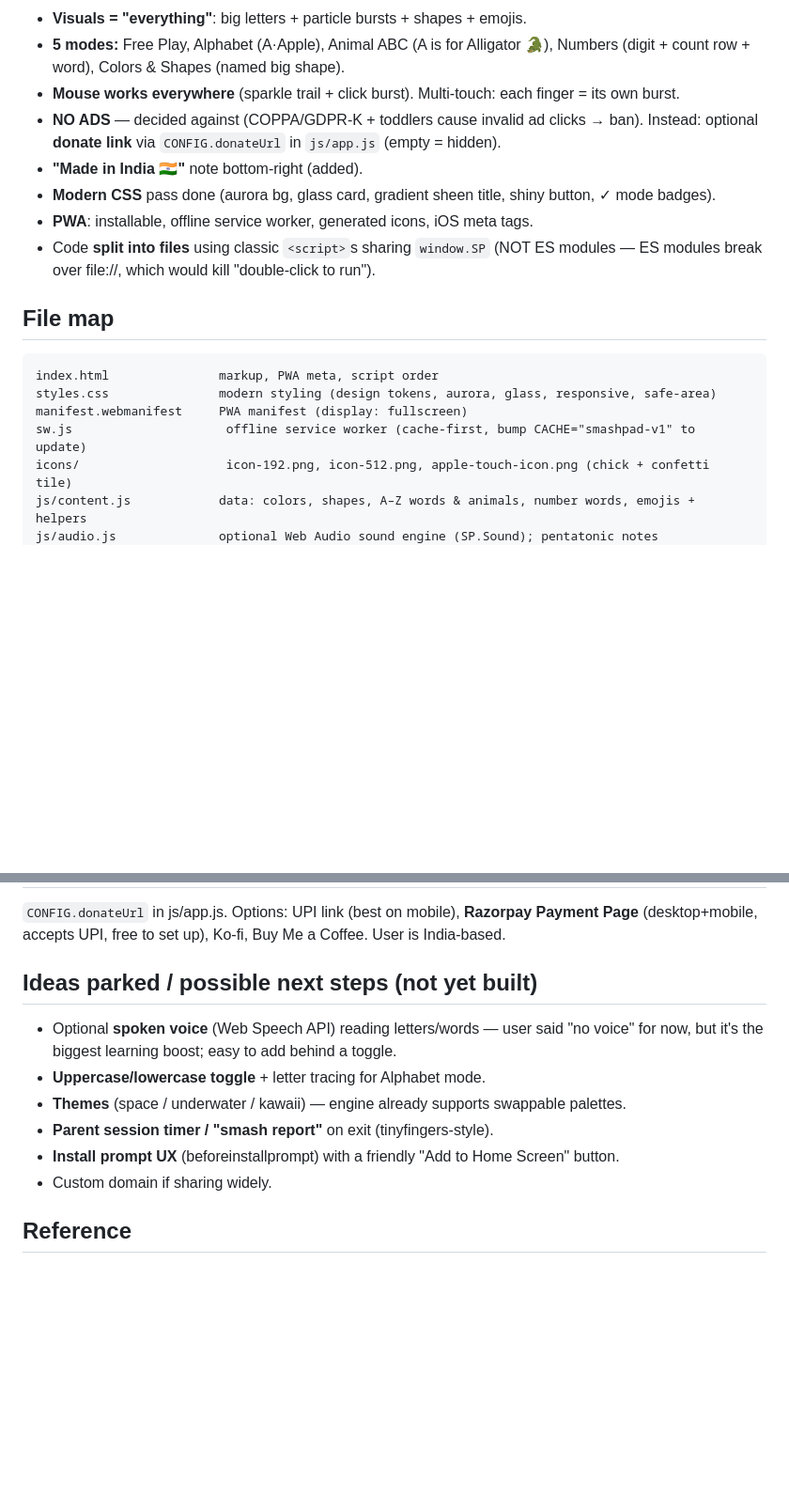
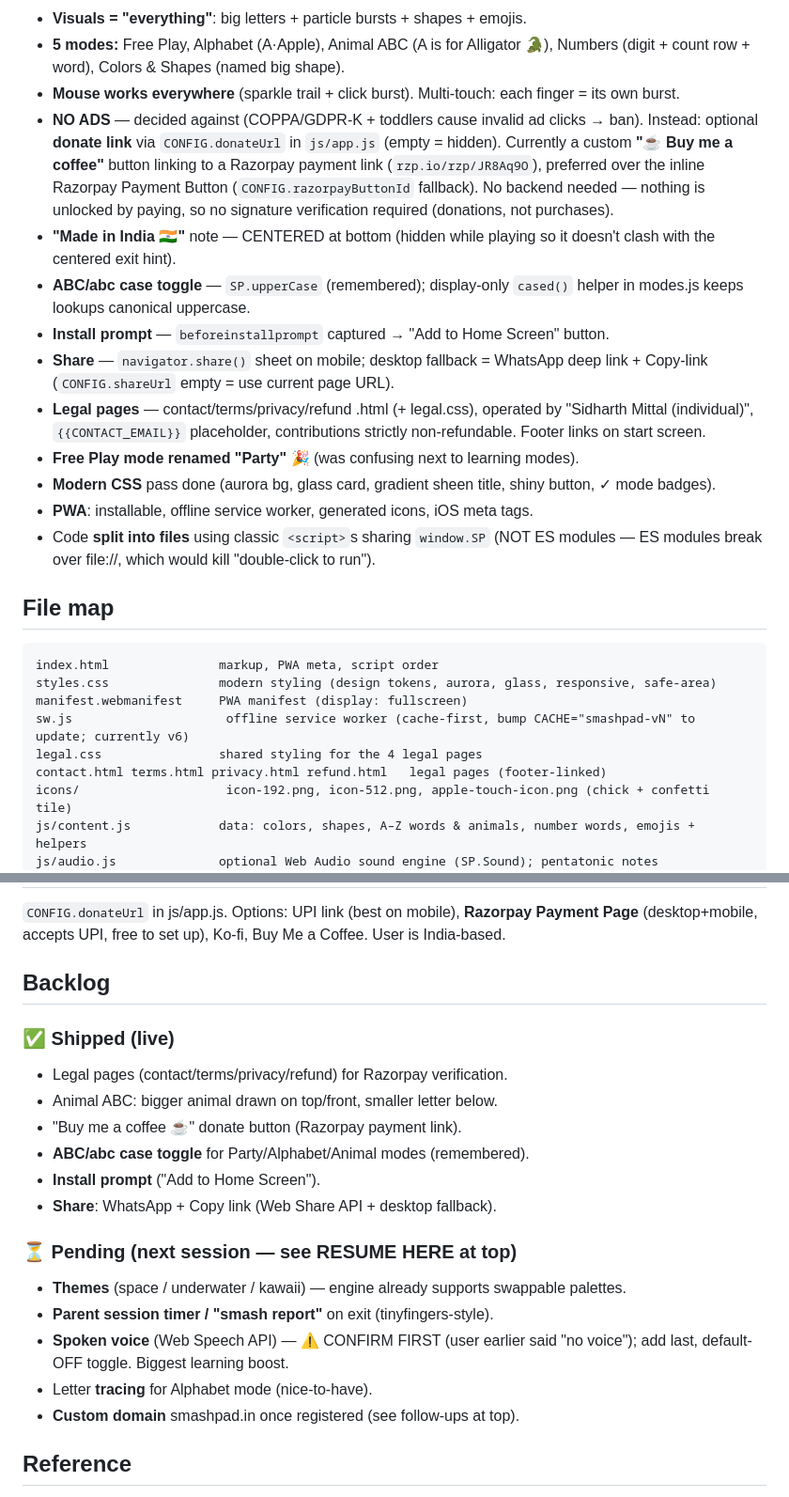
Before and after one commit to sidharthmittal/smashpad, a Markdown page: MEMORY.md, 2 parts joined by grey strips. Shown at 94% size. Drawn GitHub-style; blank space fills up the shorter version.

```diff
--- a/MEMORY.md
+++ b/MEMORY.md
@@ -38,7 +71,21 @@ cd ~/smashpad && python3 -m http.server 8000   # then open http://localhost:8000
 - **Mouse works everywhere** (sparkle trail + click burst). Multi-touch: each finger = its own burst.
 - **NO ADS** — decided against (COPPA/GDPR-K + toddlers cause invalid ad clicks → ban).
   Instead: optional **donate link** via `CONFIG.donateUrl` in `js/app.js` (empty = hidden).
-- **"Made in India 🇮🇳"** note bottom-right (added).
+  Currently a custom **"☕ Buy me a coffee"** button linking to a Razorpay payment
+  link (`rzp.io/rzp/JR8Aq9O`), preferred over the inline Razorpay Payment Button
+  (`CONFIG.razorpayButtonId` fallback). No backend needed — nothing is unlocked by
+  paying, so no signature verification required (donations, not purchases).
+- **"Made in India 🇮🇳"** note — CENTERED at bottom (hidden while playing so it
+  doesn't clash with the centered exit hint).
+- **ABC/abc case toggle** — `SP.upperCase` (remembered); display-only `cased()`
+  helper in modes.js keeps lookups canonical uppercase.
+- **Install prompt** — `beforeinstallprompt` captured → "Add to Home Screen" button.
+- **Share** — `navigator.share()` sheet on mobile; desktop fallback = WhatsApp
+  deep link + Copy-link (`CONFIG.shareUrl` empty = use current page URL).
+- **Legal pages** — contact/terms/privacy/refund .html (+ legal.css), operated by
+  "Sidharth Mittal (individual)", `{{CONTACT_EMAIL}}` placeholder, contributions
+  strictly non-refundable. Footer links on start screen.
+- **Free Play mode renamed "Party" 🎉** (was confusing next to learning modes).
 - **Modern CSS** pass done (aurora bg, glass card, gradient sheen title, shiny button, ✓ mode badges).
 - **PWA**: installable, offline service worker, generated icons, iOS meta tags.
 - Code **split into files** using classic `<script>`s sharing `window.SP` (NOT ES modules —
@@ -49,7 +96,9 @@ cd ~/smashpad && python3 -m http.server 8000   # then open http://localhost:8000
 index.html               markup, PWA meta, script order
 styles.css               modern styling (design tokens, aurora, glass, responsive, safe-area)
 manifest.webmanifest     PWA manifest (display: fullscreen)
-sw.js                     offline service worker (cache-first, bump CACHE="smashpad-v1" to update)
+sw.js                     offline service worker (cache-first, bump CACHE="smashpad-vN" to update; currently v6)
+legal.css                shared styling for the 4 legal pages
+contact.html terms.html privacy.html refund.html   legal pages (footer-linked)
 icons/                    icon-192.png, icon-512.png, apple-touch-icon.png (chick + confetti tile)
 js/content.js            data: colors, shapes, A–Z words & animals, number words, emojis + helpers
 js/audio.js              optional Web Audio sound engine (SP.Sound); pentatonic notes
@@ -88,14 +137,23 @@ Netlify Drop (drag folder) · GitHub Pages · Cloudflare Pages/Vercel. All give
 `CONFIG.donateUrl` in js/app.js. Options: UPI link (best on mobile), **Razorpay Payment Page**
 (desktop+mobile, accepts UPI, free to set up), Ko-fi, Buy Me a Coffee. User is India-based.
 
-## Ideas parked / possible next steps (not yet built)
-- Optional **spoken voice** (Web Speech API) reading letters/words — user said "no voice" for now,
-  but it's the biggest learning boost; easy to add behind a toggle.
-- **Uppercase/lowercase toggle** + letter tracing for Alphabet mode.
+## Backlog
+
+### ✅ Shipped (live)
+- Legal pages (contact/terms/privacy/refund) for Razorpay verification.
+- Animal ABC: bigger animal drawn on top/front, smaller letter below.
+- "Buy me a coffee ☕" donate button (Razorpay payment link).
+- **ABC/abc case toggle** for Party/Alphabet/Animal modes (remembered).
+- **Install prompt** ("Add to Home Screen").
+- **Share**: WhatsApp + Copy link (Web Share API + desktop fallback).
+
+### ⏳ Pending (next session — see RESUME HERE at top)
 - **Themes** (space / underwater / kawaii) — engine already supports swappable palettes.
 - **Parent session timer / "smash report"** on exit (tinyfingers-style).
-- **Install prompt UX** (beforeinstallprompt) with a friendly "Add to Home Screen" button.
-- Custom domain if sharing widely.
+- **Spoken voice** (Web Speech API) — ⚠️ CONFIRM FIRST (user earlier said "no voice");
+  add last, default-OFF toggle. Biggest learning boost.
+- Letter **tracing** for Alphabet mode (nice-to-have).
+- **Custom domain** smashpad.in once registered (see follow-ups at top).
 
 ## Reference
 Inspired by tinyfingers.net (which lets stray keys through and exits by typing "parent").
```
Also changed, not shown: other parts of MEMORY.md (+35 -2 lines).
